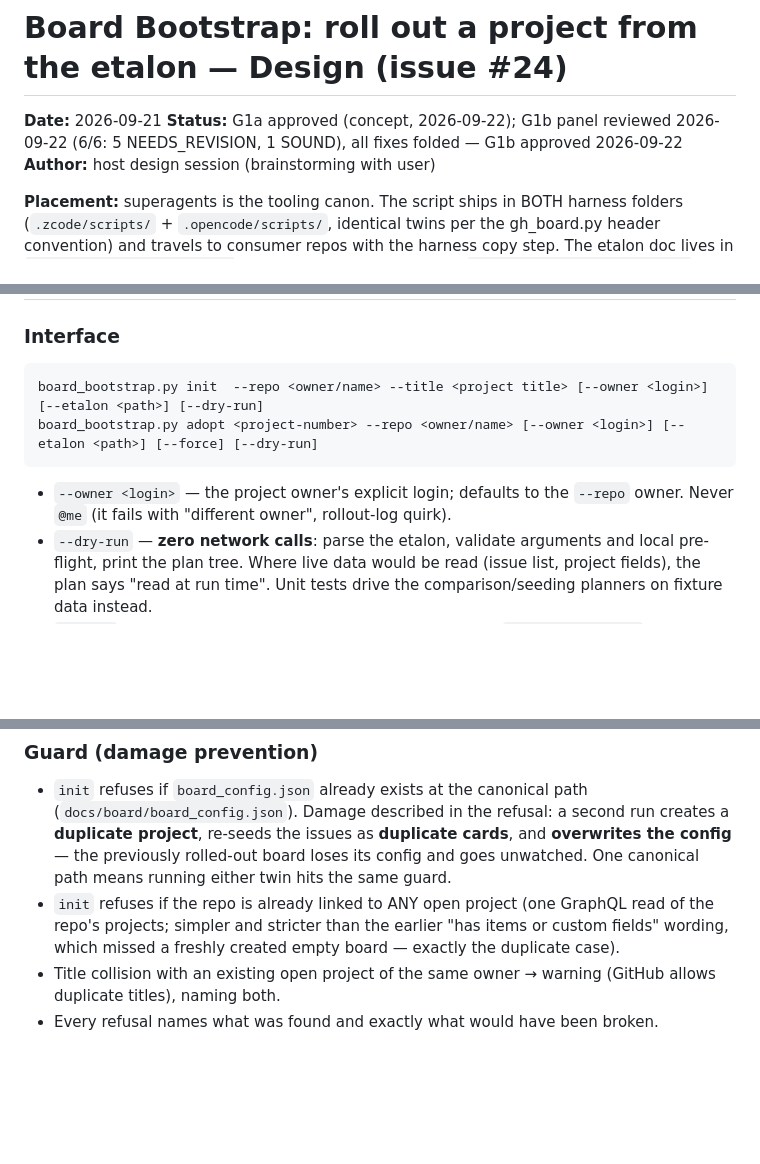
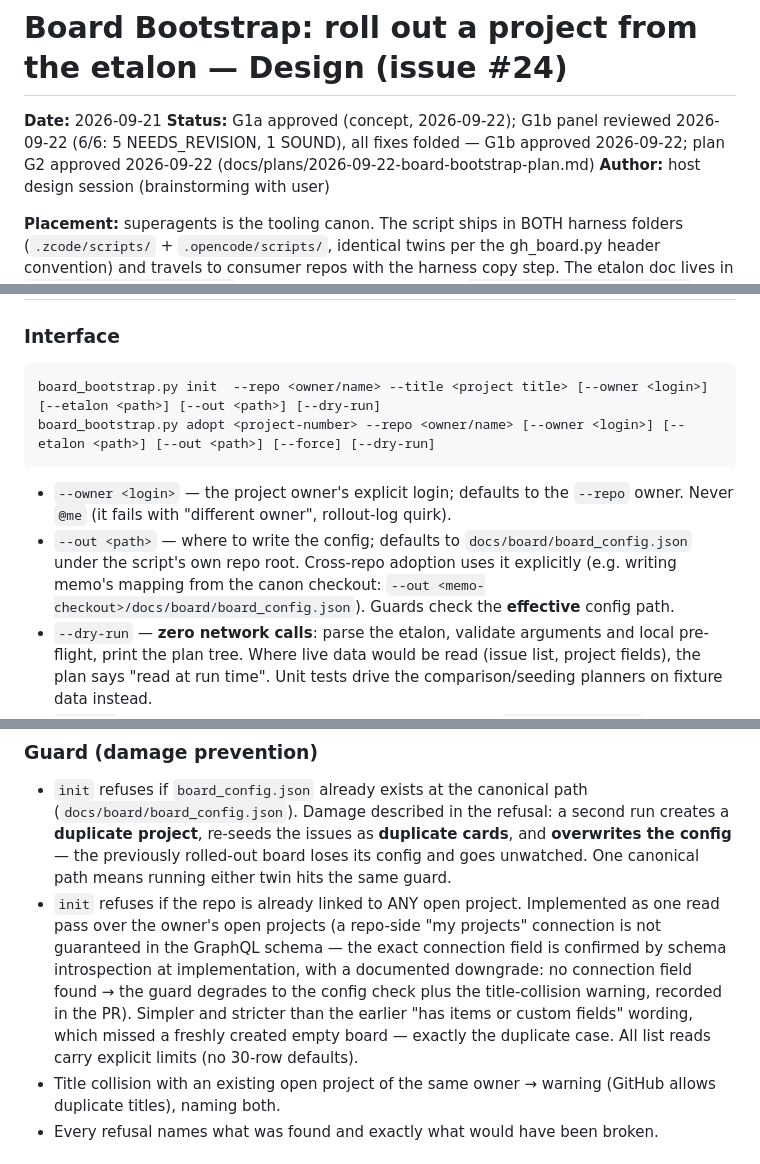
Before and after one commit to mkosinov/superagents, a Markdown page: docs/specs/2026-09-21-board-bootstrap-design.md, 3 parts joined by grey strips. Drawn GitHub-style; blank space fills up the shorter version.

```diff
--- a/docs/specs/2026-09-21-board-bootstrap-design.md
+++ b/docs/specs/2026-09-21-board-bootstrap-design.md
@@ -1,7 +1,7 @@
 # Board Bootstrap: roll out a project from the etalon — Design (issue #24)
 
 **Date:** 2026-09-21
-**Status:** G1a approved (concept, 2026-09-22); G1b panel reviewed 2026-09-22 (6/6: 5 NEEDS_REVISION, 1 SOUND), all fixes folded — G1b approved 2026-09-22
+**Status:** G1a approved (concept, 2026-09-22); G1b panel reviewed 2026-09-22 (6/6: 5 NEEDS_REVISION, 1 SOUND), all fixes folded — G1b approved 2026-09-22; plan G2 approved 2026-09-22 (docs/plans/2026-09-22-board-bootstrap-plan.md)
 **Author:** host design session (brainstorming with user)
 
 **Placement:** superagents is the tooling canon. The script ships in BOTH harness folders (`.zcode/scripts/` + `.opencode/scripts/`, identical twins per the gh_board.py header convention) and travels to consumer repos with the harness copy step. The etalon doc lives in `docs/board/board-etalon.md`; the generated config lives in `docs/board/board_config.json` (both resolved from the repo root derived from the script's own path — the same `parents[2]` convention `gh_board.py` uses, so both twins read and write the same files).
@@ -101,10 +101,11 @@ Option ids are **not** stored: they are project-specific and must be read from `
 
 ### Interface
 
-    board_bootstrap.py init  --repo <owner/name> --title <project title> [--owner <login>] [--etalon <path>] [--dry-run]
-    board_bootstrap.py adopt <project-number> --repo <owner/name> [--owner <login>] [--etalon <path>] [--force] [--dry-run]
+    board_bootstrap.py init  --repo <owner/name> --title <project title> [--owner <login>] [--etalon <path>] [--out <path>] [--dry-run]
+    board_bootstrap.py adopt <project-number> --repo <owner/name> [--owner <login>] [--etalon <path>] [--out <path>] [--force] [--dry-run]
 
 - `--owner <login>` — the project owner's explicit login; defaults to the `--repo` owner. Never `@me` (it fails with "different owner", rollout-log quirk).
+- `--out <path>` — where to write the config; defaults to `docs/board/board_config.json` under the script's own repo root. Cross-repo adoption uses it explicitly (e.g. writing memo's mapping from the canon checkout: `--out <memo-checkout>/docs/board/board_config.json`). Guards check the **effective** config path.
 - `--dry-run` — **zero network calls**: parse the etalon, validate arguments and local pre-flight, print the plan tree. Where live data would be read (issue list, project fields), the plan says "read at run time". Unit tests drive the comparison/seeding planners on fixture data instead.
 - `--force` (adopt only) — deliberate overwrite of an existing `board_config.json`.
 - Item ids during seeding come from gh's JSON output (`item-add --format json`), never from parsed text.
@@ -133,7 +134,7 @@ Rules enforced in both modes: **etalon parsed and validated before any network c
 ### Guard (damage prevention)
 
 - `init` refuses if `board_config.json` already exists at the canonical path (`docs/board/board_config.json`). Damage described in the refusal: a second run creates a **duplicate project**, re-seeds the issues as **duplicate cards**, and **overwrites the config** — the previously rolled-out board loses its config and goes unwatched. One canonical path means running either twin hits the same guard.
-- `init` refuses if the repo is already linked to ANY open project (one GraphQL read of the repo's projects; simpler and stricter than the earlier "has items or custom fields" wording, which missed a freshly created empty board — exactly the duplicate case).
+- `init` refuses if the repo is already linked to ANY open project. Implemented as one read pass over the owner's open projects (a repo-side "my projects" connection is not guaranteed in the GraphQL schema — the exact connection field is confirmed by schema introspection at implementation, with a documented downgrade: no connection field found → the guard degrades to the config check plus the title-collision warning, recorded in the PR). Simpler and stricter than the earlier "has items or custom fields" wording, which missed a freshly created empty board — exactly the duplicate case. All list reads carry explicit limits (no 30-row defaults).
 - Title collision with an existing open project of the same owner → warning (GitHub allows duplicate titles), naming both.
 - Every refusal names what was found and exactly what would have been broken.
 
```
Also changed, not shown: docs/plans/2026-09-22-board-bootstrap-plan.md (added, +285 -0 lines).
